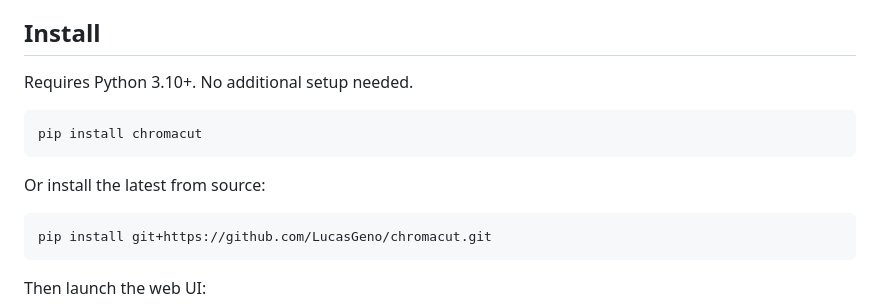
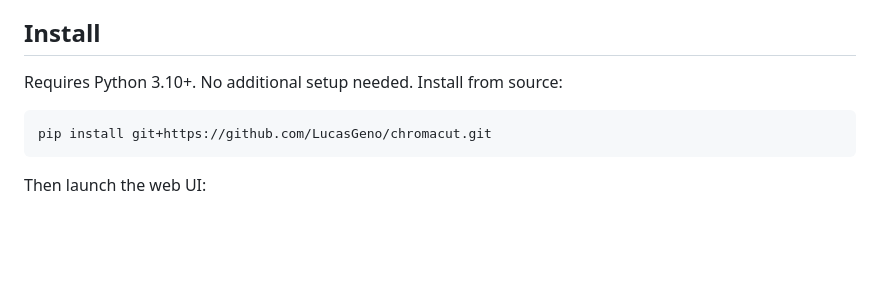
Before and after one commit to LucasGeno/chromacut, a Markdown page: README.md, the part around the change. Drawn GitHub-style; blank space fills up the shorter version.

Commit message:
docs(readme): drop unpublished pip install chromacut; source install only
chromacut is not on PyPI (404), so the bare `pip install chromacut` would fail
for a public visitor. Promote the git+source install as the primary method.

````diff
--- a/README.md
+++ b/README.md
@@ -8,13 +8,7 @@ Extract clean, transparent PNGs from AI-generated chroma-key images. A local web
 
 ## Install
 
-Requires Python 3.10+. No additional setup needed.
-
-```bash
-pip install chromacut
-```
-
-Or install the latest from source:
+Requires Python 3.10+. No additional setup needed. Install from source:
 
 ```bash
 pip install git+https://github.com/LucasGeno/chromacut.git
````
